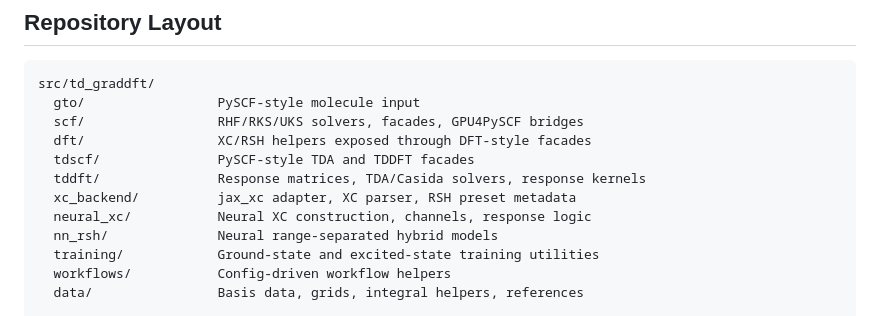
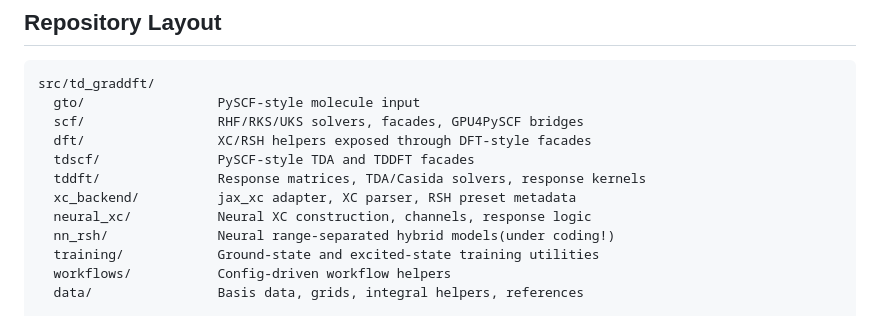
Before and after one commit to STOKES-DOT/GradTDDFT, a Markdown page: README.md, the part around the change. Rendered like a GitHub page.

Commit message:
Update README to indicate nn_rsh is under coding

```diff
--- a/README.md
+++ b/README.md
@@ -57,7 +57,7 @@ src/td_graddft/
   tddft/               Response matrices, TDA/Casida solvers, response kernels
   xc_backend/          jax_xc adapter, XC parser, RSH preset metadata
   neural_xc/           Neural XC construction, channels, response logic
-  nn_rsh/              Neural range-separated hybrid models
+  nn_rsh/              Neural range-separated hybrid models(under coding!)
   training/            Ground-state and excited-state training utilities
   workflows/           Config-driven workflow helpers
   data/                Basis data, grids, integral helpers, references
```
